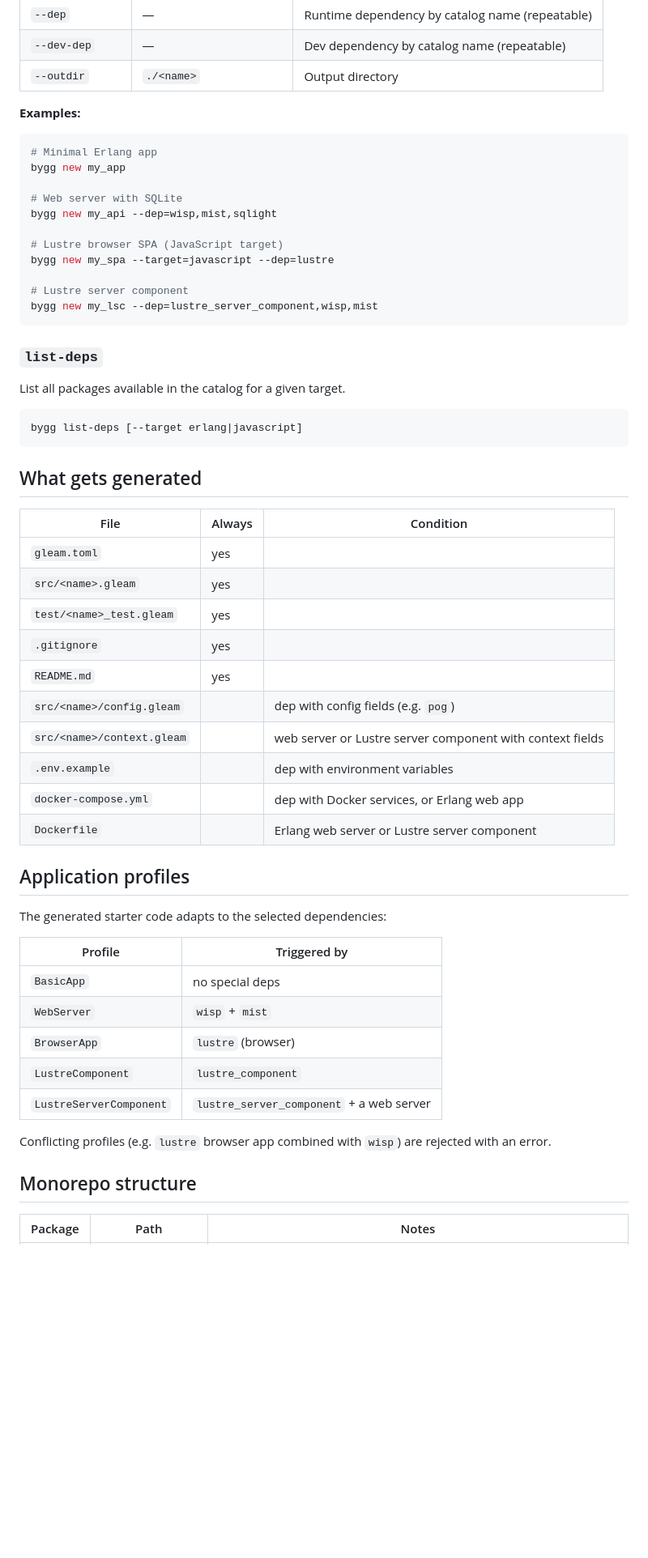
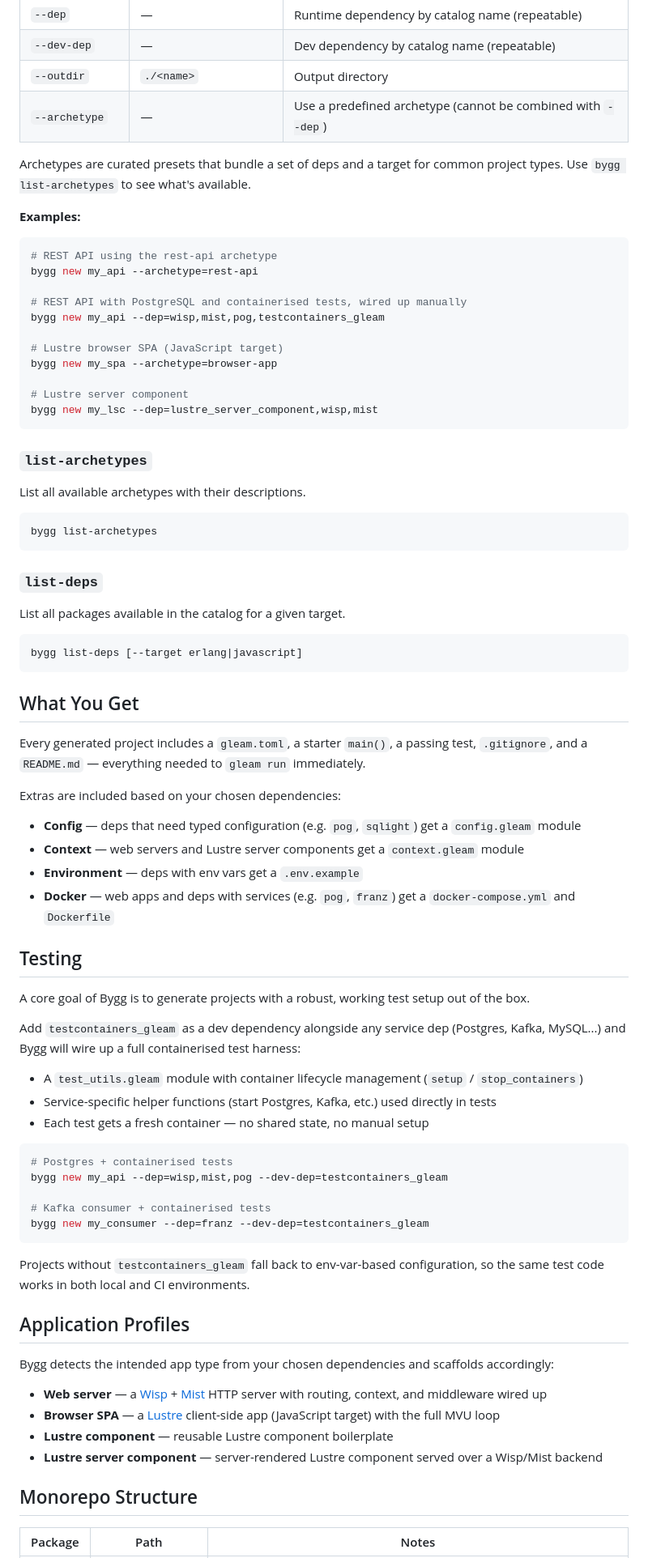
Before and after one commit to atomfinger/bygg, a Markdown page: README.md, the part around one of its changes. Shown at 81% size. Drawn GitHub-style; blank space fills up the shorter version.

Commit message:
docs: redesign README with improved structure
Redesign the README to improve clarity and user experience.
Update project description to emphasize production-readiness
and sensible defaults. Restructure installation and usage
sections for better discoverability. Add comprehensive
documentation for archetypes, testing with testcontainers,
and application profiles. Simplify development instructions
and remove outdated catalog contribution guide. Update Gleam
version requirement to 1.16.0.

````diff
--- a/README.md
+++ b/README.md
@@ -53,21 +42,32 @@ bygg new <name> [flags]
 | `--dep` | — | Runtime dependency by catalog name (repeatable) |
 | `--dev-dep` | — | Dev dependency by catalog name (repeatable) |
 | `--outdir` | `./<name>` | Output directory |
+| `--archetype` | — | Use a predefined archetype (cannot be combined with `--dep`) |
+
+Archetypes are curated presets that bundle a set of deps and a target for common project types. Use `bygg list-archetypes` to see what's available.
 
 **Examples:**
 
 ```sh
-# Minimal Erlang app
-bygg new my_app
+# REST API using the rest-api archetype
+bygg new my_api --archetype=rest-api
 
-# Web server with SQLite
-bygg new my_api --dep=wisp,mist,sqlight
+# REST API with PostgreSQL and containerised tests, wired up manually
+bygg new my_api --dep=wisp,mist,pog,testcontainers_gleam
 
 # Lustre browser SPA (JavaScript target)
-bygg new my_spa --target=javascript --dep=lustre
+bygg new my_spa --archetype=browser-app
 
 # Lustre server component
 bygg new my_lsc --dep=lustre_server_component,wisp,mist
+```
+
+### `list-archetypes`
+
+List all available archetypes with their descriptions.
+
+```
+bygg list-archetypes
 ```
 
 ### `list-deps`
@@ -78,36 +78,47 @@ List all packages available in the catalog for a given target.
 bygg list-deps [--target erlang|javascript]
 ```
 
-## What gets generated
+## What You Get
 
-| File | Always | Condition |
-|---|---|---|
-| `gleam.toml` | yes | |
-| `src/<name>.gleam` | yes | |
-| `test/<name>_test.gleam` | yes | |
-| `.gitignore` | yes | |
-| `README.md` | yes | |
-| `src/<name>/config.gleam` | | dep with config fields (e.g. `pog`) |
-| `src/<name>/context.gleam` | | web server or Lustre server component with context fields |
-| `.env.example` | | dep with environment variables |
-| `docker-compose.yml` | | dep with Docker services, or Erlang web app |
-| `Dockerfile` | | Erlang web server or Lustre server component |
+Every generated project includes a `gleam.toml`, a starter `main()`, a passing test, `.gitignore`, and a `README.md` — everything needed to `gleam run` immediately.
 
-## Application profiles
+Extras are included based on your chosen dependencies:
 
-The generated starter code adapts to the selected dependencies:
+- **Config** — deps that need typed configuration (e.g. `pog`, `sqlight`) get a `config.gleam` module
+- **Context** — web servers and Lustre server components get a `context.gleam` module
+- **Environment** — deps with env vars get a `.env.example`
+- **Docker** — web apps and deps with services (e.g. `pog`, `franz`) get a `docker-compose.yml` and `Dockerfile`
 
-| Profile | Triggered by |
-|---|---|
-| `BasicApp` | no special deps |
-| `WebServer` | `wisp` + `mist` |
-| `BrowserApp` | `lustre` (browser) |
-| `LustreComponent` | `lustre_component` |
-| `LustreServerComponent` | `lustre_server_component` + a web server |
+## Testing
 
-Conflicting profiles (e.g. `lustre` browser app combined with `wisp`) are rejected with an error.
+A core goal of Bygg is to generate projects with a robust, working test setup out of the box.
 
-## Monorepo structure
+Add `testcontainers_gleam` as a dev dependency alongside any service dep (Postgres, Kafka, MySQL...) and Bygg will wire up a full containerised test harness:
+
+- A `test_utils.gleam` module with container lifecycle management (`setup` / `stop_containers`)
+- Service-specific helper functions (start Postgres, Kafka, etc.) used directly in tests
+- Each test gets a fresh container — no shared state, no manual setup
+
+```sh
+# Postgres + containerised tests
+bygg new my_api --dep=wisp,mist,pog --dev-dep=testcontainers_gleam
+
+# Kafka consumer + containerised tests
+bygg new my_consumer --dep=franz --dev-dep=testcontainers_gleam
+```
+
+Projects without `testcontainers_gleam` fall back to env-var-based configuration, so the same test code works in both local and CI environments.
+
+## Application Profiles
+
+Bygg detects the intended app type from your chosen dependencies and scaffolds accordingly:
+
+- **Web server** — a [Wisp](https://github.com/gleam-wisp/wisp) + [Mist](https://github.com/rawhat/mist) HTTP server with routing, context, and middleware wired up
+- **Browser SPA** — a [Lustre](https://lustre.build) client-side app (JavaScript target) with the full MVU loop
+- **Lustre component** — reusable Lustre component boilerplate
+- **Lustre server component** — server-rendered Lustre component served over a Wisp/Mist backend
+
+## Monorepo Structure
 
 | Package | Path | Notes |
 |---|---|---|
````
Also changed, not shown: other parts of README.md (+21 -38 lines), media/high-resolution-color-logo-no-bg.png (added), media/high-resolution-color-logo.png (added).
